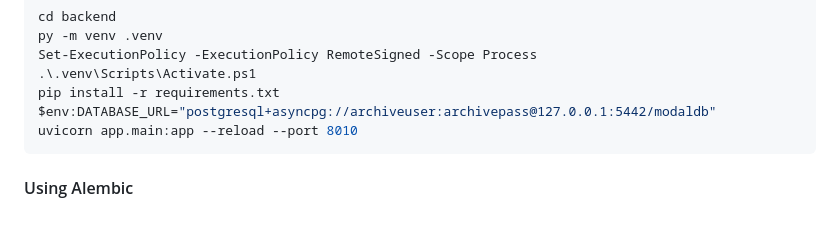
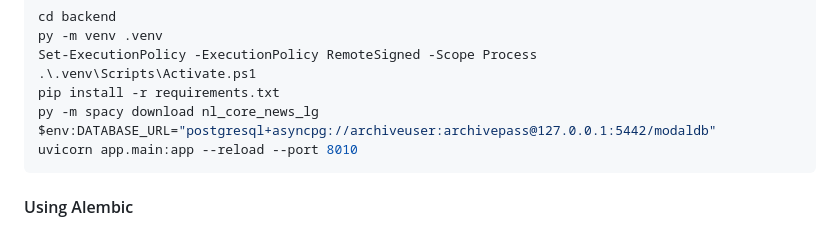
Before and after one commit to AboutCodingBE/modal-docker-monorepo, a Markdown page: README.md, the part around the change. Rendered like a GitHub page.

Commit message:
NER: spacy download voor win11
Added command to download the Dutch language model for spaCy.

````diff
--- a/README.md
+++ b/README.md
@@ -112,6 +112,7 @@ py -m venv .venv
 Set-ExecutionPolicy -ExecutionPolicy RemoteSigned -Scope Process
 .\.venv\Scripts\Activate.ps1
 pip install -r requirements.txt
+py -m spacy download nl_core_news_lg
 $env:DATABASE_URL="postgresql+asyncpg://archiveuser:archivepass@127.0.0.1:5442/modaldb"
 uvicorn app.main:app --reload --port 8010
 ```
````
